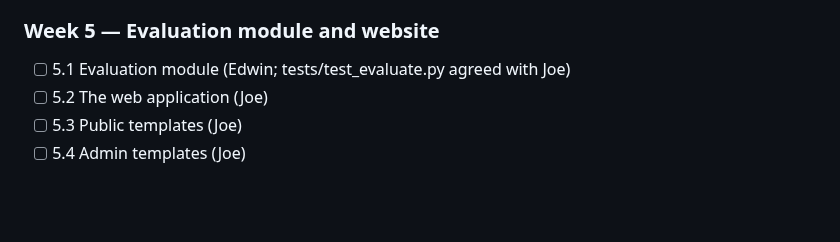
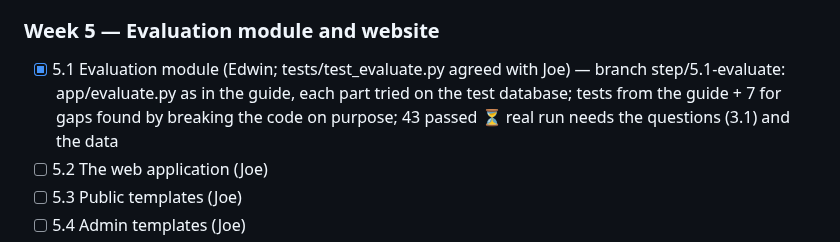
Before and after one commit to Edwinuniv/Case-Law-Research-Assistant, a Markdown page: CLAUDE.md, the part around the change. Rendered like a GitHub page; blank space fills up the shorter version.

Commit message:
CLAUDE.md: progress - 5.1 evaluation module done
Co-Authored-By: Claude Opus 5.5 <noreply@anthropic.com>

```diff
--- a/CLAUDE.md
+++ b/CLAUDE.md
@@ -117,7 +117,7 @@ Step numbers and names below match the guide's headings exactly. Status as of 20
 - [x] 4.5 Tests (with a fake model) — merged (PR #14): test_verify, test_pipeline, test_llm from the guide + 3 tests for gaps found by breaking the code on purpose; 32 passed
 
 ### Week 5 — Evaluation module and website
-- [ ] 5.1 Evaluation module (Edwin; tests/test_evaluate.py agreed with Joe)
+- [x] 5.1 Evaluation module (Edwin; tests/test_evaluate.py agreed with Joe) — branch step/5.1-evaluate: app/evaluate.py as in the guide, each part tried on the test database; tests from the guide + 7 for gaps found by breaking the code on purpose; 43 passed ⏳ real run needs the questions (3.1) and the data
 - [ ] 5.2 The web application (Joe)
 - [ ] 5.3 Public templates (Joe)
 - [ ] 5.4 Admin templates (Joe)
```
